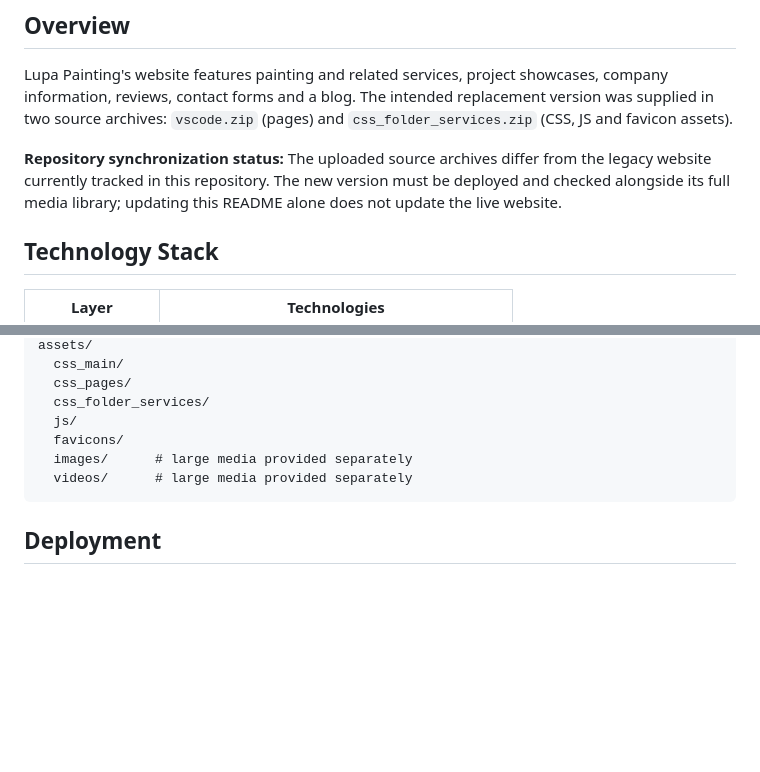
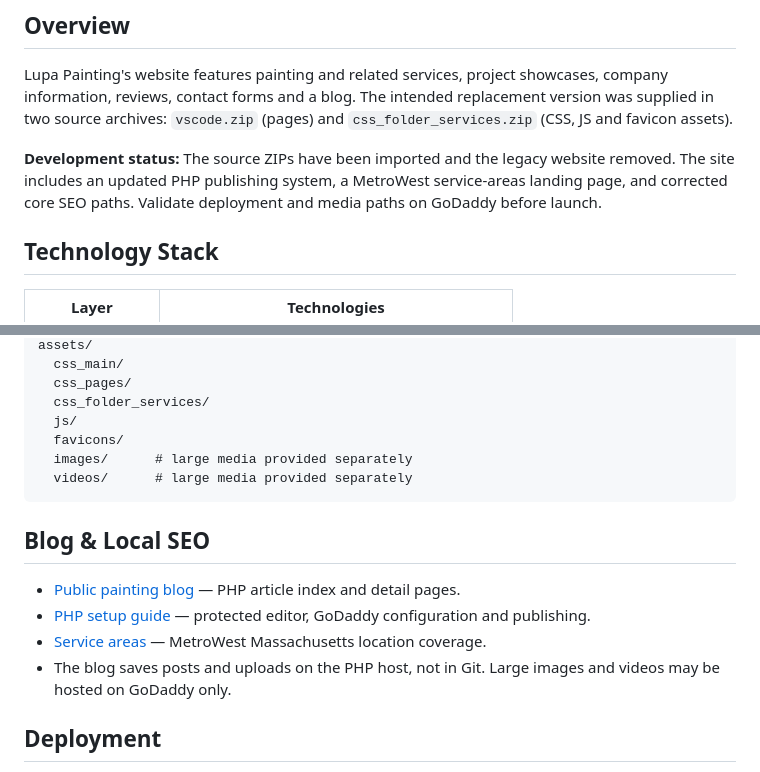
Before and after one commit to danmarques127-sys/lupa-services, a Markdown page: README.md, 2 parts joined by grey strips. Rendered like a GitHub page; blank space fills up the shorter version.

Commit message:
docs: reflect current Lupa website structure and PHP blog

````diff
--- a/README.md
+++ b/README.md
@@ -26,7 +26,7 @@ Source code for the updated Lupa Painting website, including service pages, proj
 
 Lupa Painting's website features painting and related services, project showcases, company information, reviews, contact forms and a blog. The intended replacement version was supplied in two source archives: `vscode.zip` (pages) and `css_folder_services.zip` (CSS, JS and favicon assets).
 
-**Repository synchronization status:** The uploaded source archives differ from the legacy website currently tracked in this repository. The new version must be deployed and checked alongside its full media library; updating this README alone does not update the live website.
+**Development status:** The source ZIPs have been imported and the legacy website removed. The site includes an updated PHP publishing system, a MetroWest service-areas landing page, and corrected core SEO paths. Validate deployment and media paths on GoDaddy before launch.
 
 ## Technology Stack
 
@@ -72,6 +72,13 @@ assets/
   videos/      # large media provided separately
 ```
 
+## Blog & Local SEO
+
+- [Public painting blog](https://lupaservices.com/blog.php) — PHP article index and detail pages.
+- [PHP setup guide](backend-blog/SETUP.md) — protected editor, GoDaddy configuration and publishing.
+- [Service areas](https://lupaservices.com/service-areas.html) — MetroWest Massachusetts location coverage.
+- The blog saves posts and uploads on the PHP host, not in Git. Large images and videos may be hosted on GoDaddy only.
+
 ## Deployment
 
 1. Back up the live website and its entire media library before replacing existing files.
````
